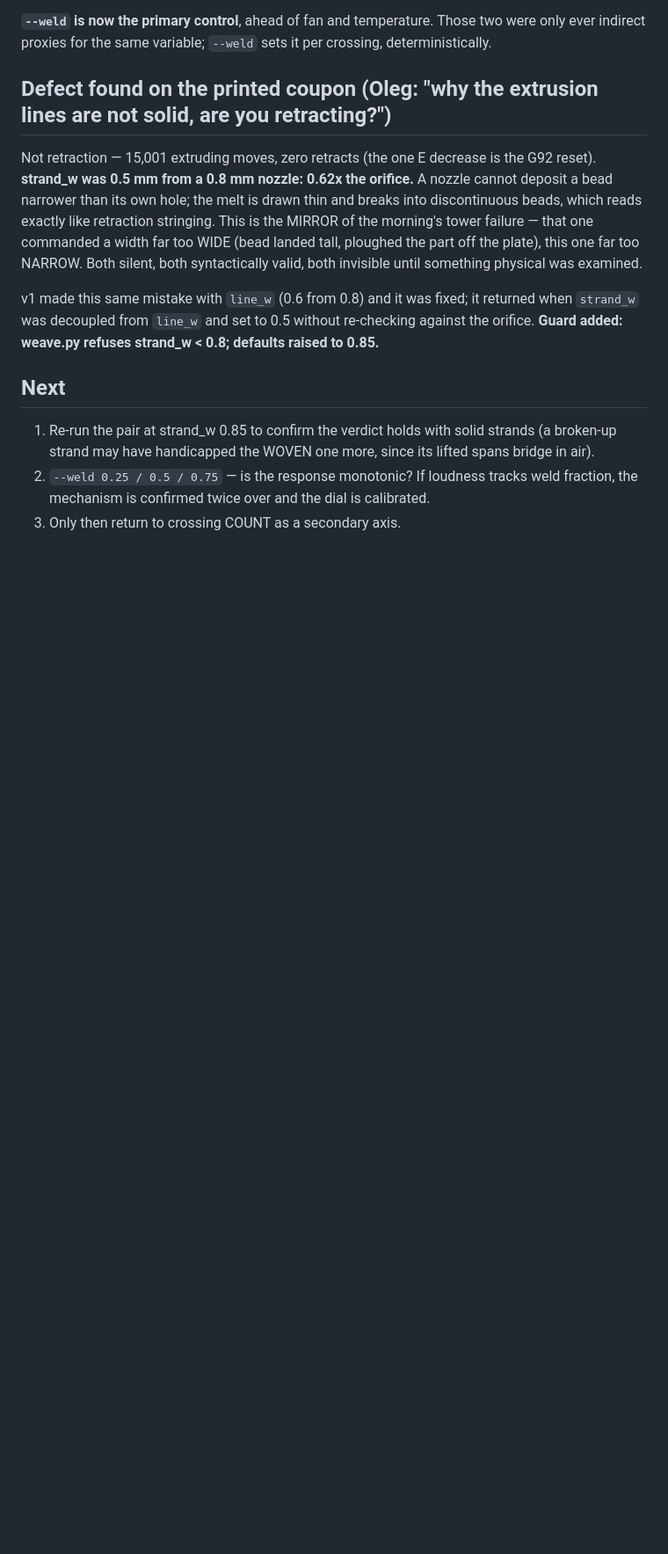
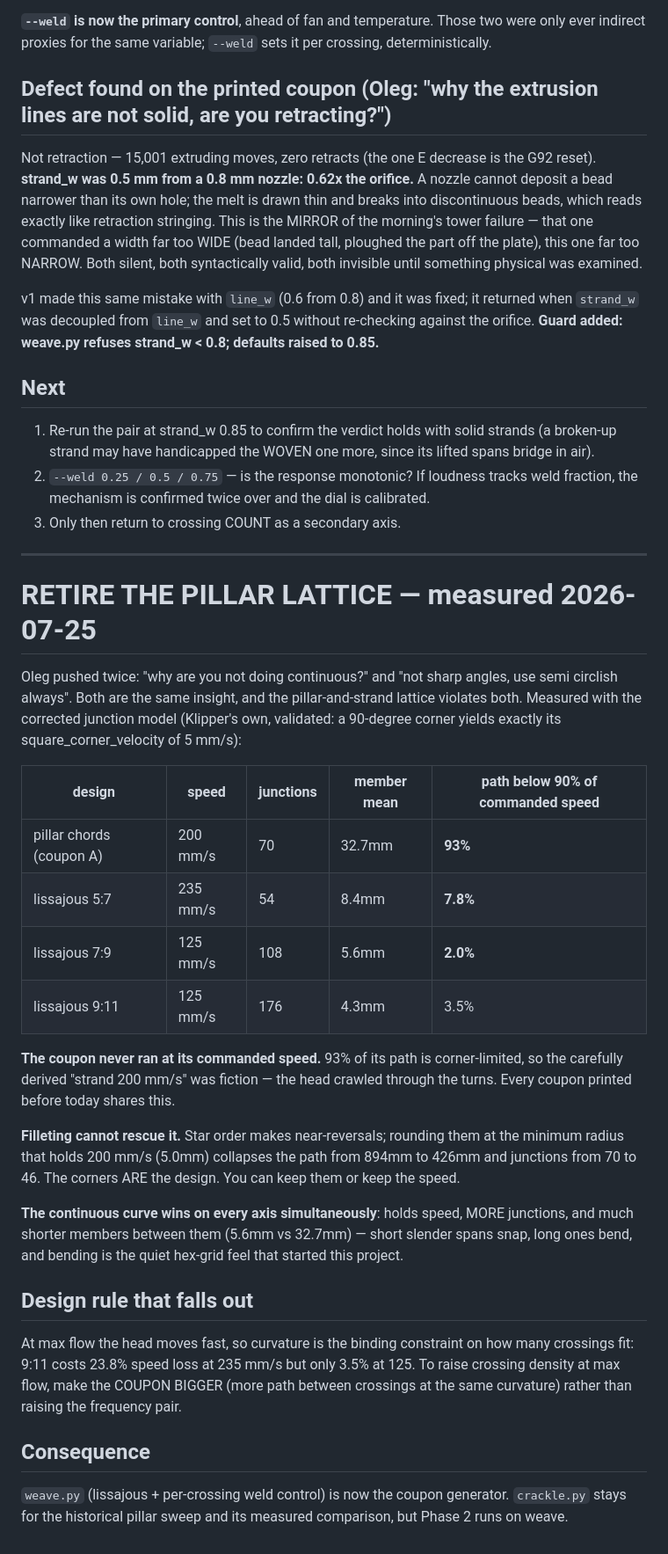
Before and after one commit to olegmlkvorg/crackle, a Markdown page: notes/RESULTS.md, the part around the change. Shown at 88% size. Drawn GitHub-style; blank space fills up the shorter version.

Commit message:
Measure the pillar lattice against a continuous path — retire the lattice
The coupon never ran at its commanded speed: 93% of its path is corner-limited, so the 'strand
200 mm/s' derived from the flow measurement was fiction and every coupon printed before today shares
it. Filleting cannot fix it — star order makes near-reversals, and rounding them at the minimum
radius that holds 200 mm/s collapses the path from 894mm to 426mm and junctions from 70 to 46. The
corners ARE the design.

The continuous lissajous wins on every axis at once: holds speed (2-8% loss vs 93%), yields MORE
junctions (108 vs 70), and has 6x shorter members between them — short spans snap, long ones bend,
and bending is the quiet feel that started this project. Oleg's two pushes (continuous, no sharp
angles) were the same insight and the lattice violated both.

Design rule recorded: at max flow, curvature limits crossing density, so raise density by making the
coupon BIGGER rather than raising the frequency pair. weave.py becomes the coupon generator.

Co-Authored-By: Claude Opus 4.8 <noreply@anthropic.com>
Claude-Session: https://claude.ai/code/session_01HsZGy4kCBfB6sHwt4djj5o

```diff
--- a/notes/RESULTS.md
+++ b/notes/RESULTS.md
@@ -174,3 +174,41 @@ weave.py refuses strand_w < 0.8; defaults raised to 0.85.**
 2. `--weld 0.25 / 0.5 / 0.75` — is the response monotonic? If loudness tracks weld fraction, the
    mechanism is confirmed twice over and the dial is calibrated.
 3. Only then return to crossing COUNT as a secondary axis.
+
+---
+
+# RETIRE THE PILLAR LATTICE — measured 2026-07-25
+
+Oleg pushed twice: "why are you not doing continuous?" and "not sharp angles, use semi circlish
+always". Both are the same insight, and the pillar-and-strand lattice violates both. Measured with
+the corrected junction model (Klipper's own, validated: a 90-degree corner yields exactly its
+square_corner_velocity of 5 mm/s):
+
+| design | speed | junctions | member mean | path below 90% of commanded speed |
+|---|---|---|---|---|
+| pillar chords (coupon A) | 200 mm/s | 70 | 32.7mm | **93%** |
+| lissajous 5:7 | 235 mm/s | 54 | 8.4mm | **7.8%** |
+| lissajous 7:9 | 125 mm/s | 108 | 5.6mm | **2.0%** |
+| lissajous 9:11 | 125 mm/s | 176 | 4.3mm | 3.5% |
+
+**The coupon never ran at its commanded speed.** 93% of its path is corner-limited, so the carefully
+derived "strand 200 mm/s" was fiction — the head crawled through the turns. Every coupon printed
+before today shares this.
+
+**Filleting cannot rescue it.** Star order makes near-reversals; rounding them at the minimum radius
+that holds 200 mm/s (5.0mm) collapses the path from 894mm to 426mm and junctions from 70 to 46. The
+corners ARE the design. You can keep them or keep the speed.
+
+**The continuous curve wins on every axis simultaneously**: holds speed, MORE junctions, and much
+shorter members between them (5.6mm vs 32.7mm) — short slender spans snap, long ones bend, and
+bending is the quiet hex-grid feel that started this project.
+
+## Design rule that falls out
+At max flow the head moves fast, so curvature is the binding constraint on how many crossings fit:
+9:11 costs 23.8% speed loss at 235 mm/s but only 3.5% at 125. To raise crossing density at max flow,
+make the COUPON BIGGER (more path between crossings at the same curvature) rather than raising the
+frequency pair.
+
+## Consequence
+`weave.py` (lissajous + per-crossing weld control) is now the coupon generator. `crackle.py` stays
+for the historical pillar sweep and its measured comparison, but Phase 2 runs on weave.
```
